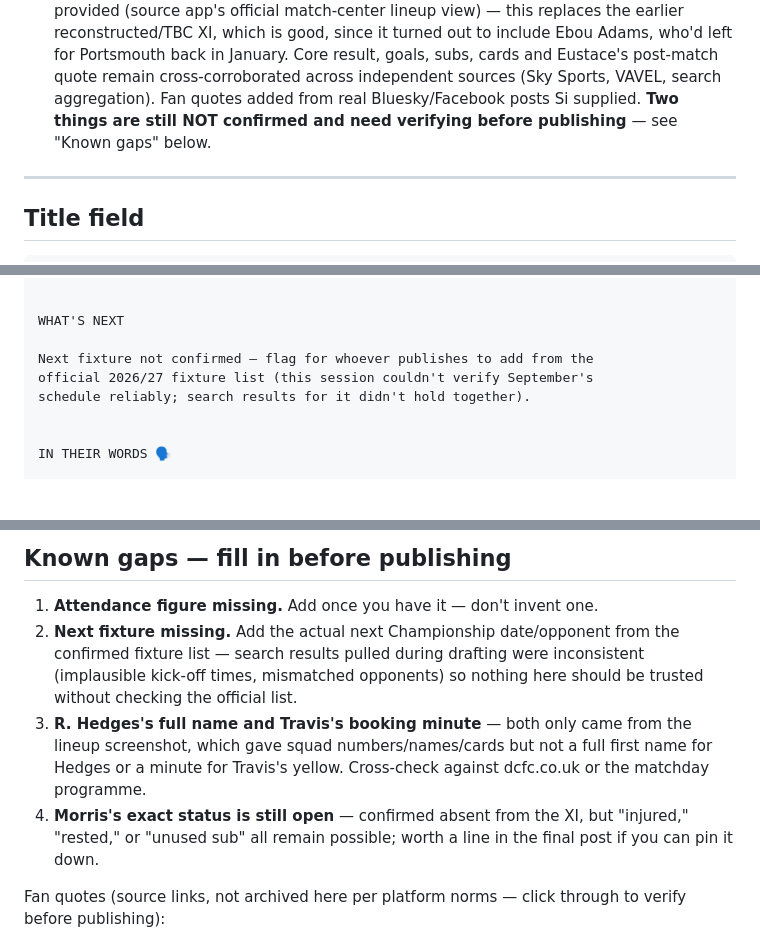
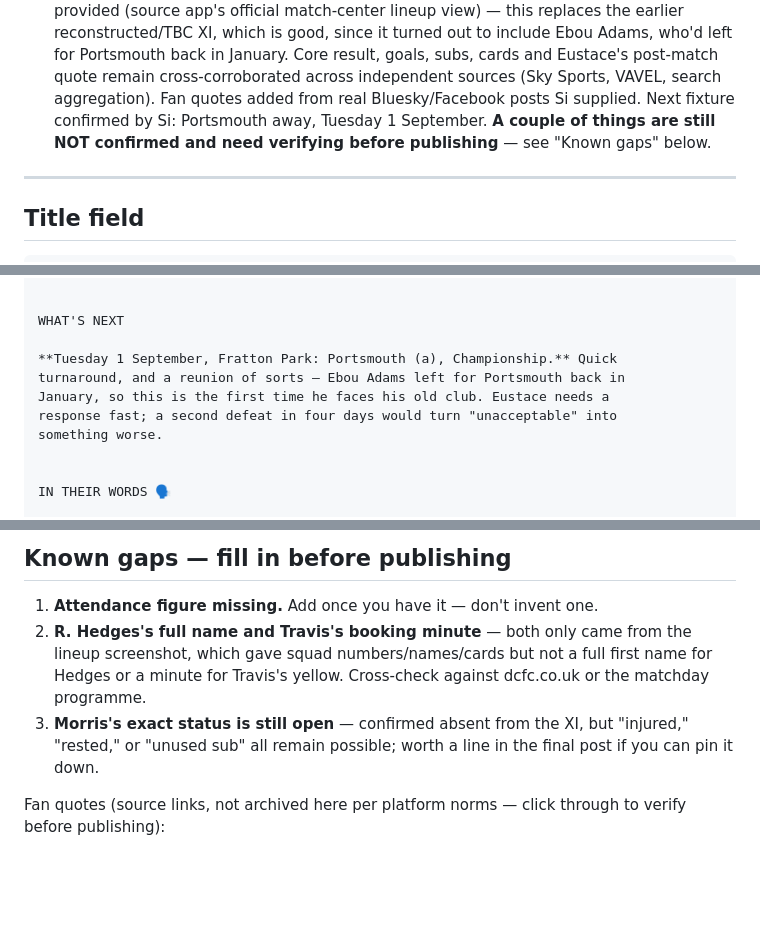
Before and after one commit to si/rams, a Markdown page: posts/2026-08-29-derby-0-3-swansea.md, 3 parts joined by grey strips. Drawn GitHub-style; blank space fills up the shorter version.

Commit message:
Confirm next fixture (Portsmouth away, 1 Sep) in Swansea match report

```diff
--- a/posts/2026-08-29-derby-0-3-swansea.md
+++ b/posts/2026-08-29-derby-0-3-swansea.md
@@ -13,8 +13,9 @@
   January. Core result, goals, subs, cards and Eustace's post-match quote
   remain cross-corroborated across independent sources (Sky Sports, VAVEL,
   search aggregation). Fan quotes added from real Bluesky/Facebook posts Si
-  supplied. **Two things are still NOT confirmed and need verifying before
-  publishing** — see "Known gaps" below.
+  supplied. Next fixture confirmed by Si: Portsmouth away, Tuesday 1
+  September. **A couple of things are still NOT confirmed and need
+  verifying before publishing** — see "Known gaps" below.
 
 ---
 
@@ -148,9 +149,11 @@ the rounds.
 
 WHAT'S NEXT
 
-Next fixture not confirmed — flag for whoever publishes to add from the
-official 2026/27 fixture list (this session couldn't verify September's
-schedule reliably; search results for it didn't hold together).
+**Tuesday 1 September, Fratton Park: Portsmouth (a), Championship.** Quick
+turnaround, and a reunion of sorts — Ebou Adams left for Portsmouth back in
+January, so this is the first time he faces his old club. Eustace needs a
+response fast; a second defeat in four days would turn "unacceptable" into
+something worse.
 
 
 IN THEIR WORDS 🗣️
@@ -178,15 +181,11 @@ sums up the mood better than any of the text quotes.
 ## Known gaps — fill in before publishing
 
 1. **Attendance figure missing.** Add once you have it — don't invent one.
-2. **Next fixture missing.** Add the actual next Championship date/opponent
-   from the confirmed fixture list — search results pulled during drafting
-   were inconsistent (implausible kick-off times, mismatched opponents) so
-   nothing here should be trusted without checking the official list.
-3. **R. Hedges's full name and Travis's booking minute** — both only came
+2. **R. Hedges's full name and Travis's booking minute** — both only came
    from the lineup screenshot, which gave squad numbers/names/cards but not
    a full first name for Hedges or a minute for Travis's yellow. Cross-check
    against dcfc.co.uk or the matchday programme.
-4. **Morris's exact status is still open** — confirmed absent from the XI,
+3. **Morris's exact status is still open** — confirmed absent from the XI,
    but "injured," "rested," or "unused sub" all remain possible; worth a
    line in the final post if you can pin it down.
 
```
